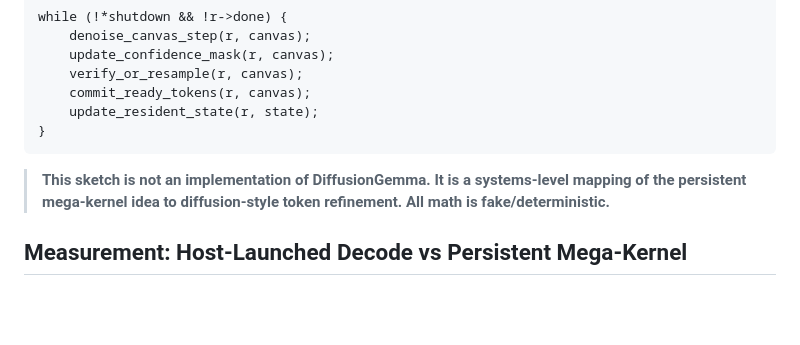
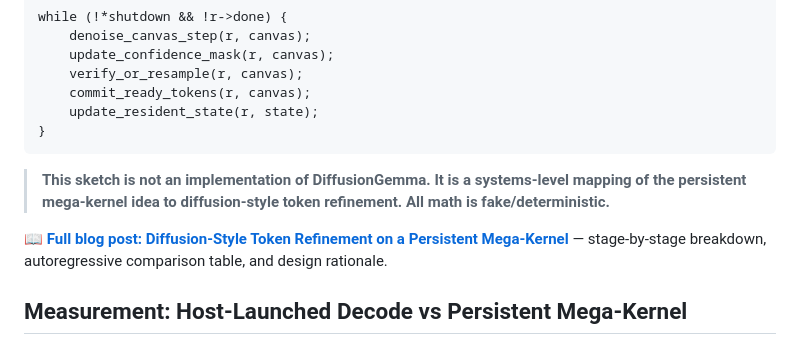
Before and after one commit to manishklach/gpu-resident-inference-lab, a Markdown page: README.md, the part around the change. Rendered like a GitHub page; blank space fills up the shorter version.

Commit message:
Add blog post link to README diffusion section

```diff
--- a/README.md
+++ b/README.md
@@ -283,6 +283,8 @@ while (!*shutdown && !r->done) {
 
 > **This sketch is not an implementation of DiffusionGemma. It is a systems-level mapping of the persistent mega-kernel idea to diffusion-style token refinement. All math is fake/deterministic.**
 
+📖 [**Full blog post: Diffusion-Style Token Refinement on a Persistent Mega-Kernel**](https://manishklach.github.io/XL-Persistent-Kernel/diffusion-sketch.html) — stage-by-stage breakdown, autoregressive comparison table, and design rationale.
+
 ## Measurement: Host-Launched Decode vs Persistent Mega-Kernel
 
 The CUDA measurement harness (`xlpk_cuda_smoke`) compares two execution-control paths. It does **not** measure transformer math — the math remains fake/deterministic. It measures **orchestration overhead**: host kernel launches, host synchronizations, and elapsed time for the control-flow scaffold.
```
